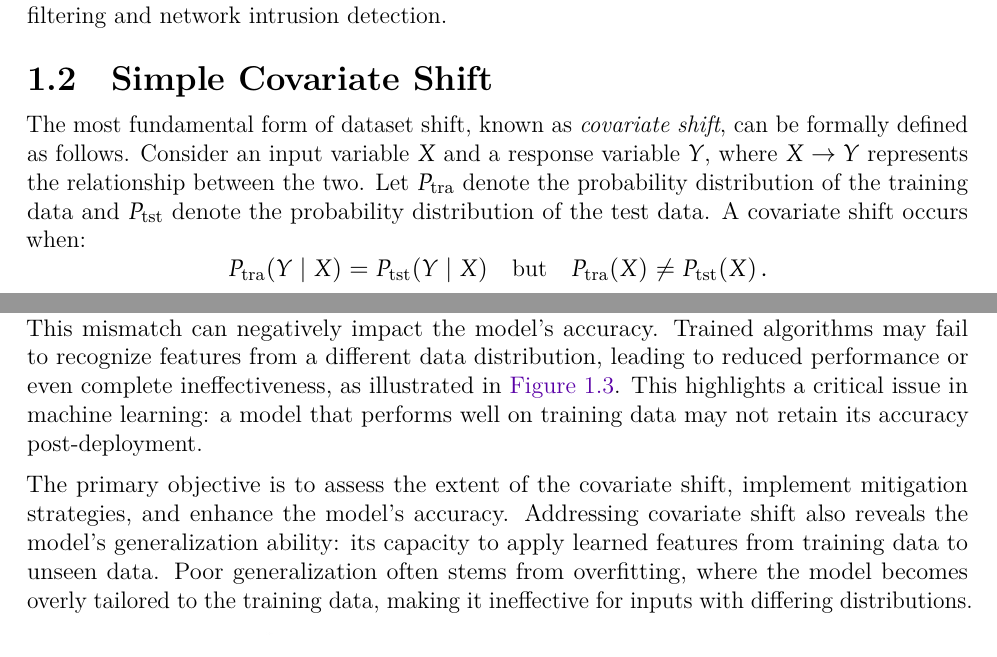
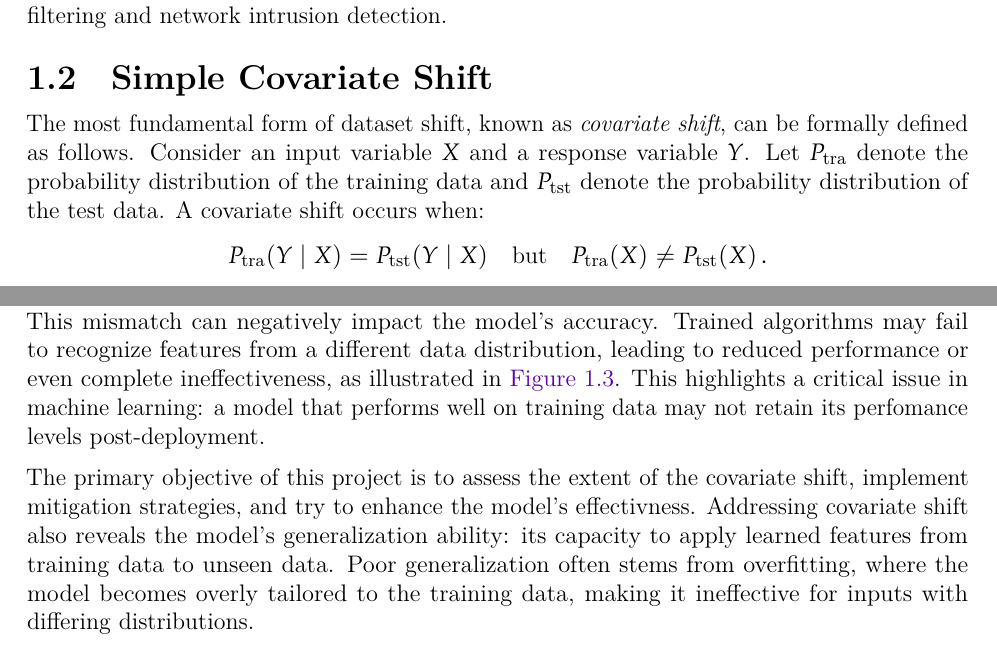
Before and after one commit to giovanni-lucarelli/distribution-shift, a LaTeX thesis (report/src/main.tex, which reads report/src/chapters/ch1.tex): two parts of pages 4 and 7 of 24, joined at a grey line, cut so that both start at the same text. Compiled offline with LuaLaTeX; a missing font is replaced by an installed copy or a similar font.

Commit message:
end chap1

```diff
--- a/report/src/chapters/ch1.tex
+++ b/report/src/chapters/ch1.tex
@@ -24,7 +24,7 @@ In real-world applications, data often is not stationary (in time or space). One
 
 \section{Simple Covariate Shift}
 
-The most fundamental form of dataset shift, known as \textit{covariate shift}, can be formally defined as follows. Consider an input variable \( X \) and a response variable \( Y \), where \( X \to Y \) represents the relationship between the two. Let \( P_{\text{tra}} \) denote the probability distribution of the training data and \( P_{\text{tst}} \) denote the probability distribution of the test data. A covariate shift occurs when:
+The most fundamental form of dataset shift, known as \textit{covariate shift}, can be formally defined as follows. Consider an input variable \( X \) and a response variable \( Y \). Let \( P_{\text{tra}} \) denote the probability distribution of the training data and \( P_{\text{tst}} \) denote the probability distribution of the test data. A covariate shift occurs when:
 \[
 P_{\text{tra}}(Y \mid X) = P_{\text{tst}}(Y \mid X) \quad \text{but} \quad P_{\text{tra}}(X) \neq P_{\text{tst}}(X)\,.
 \]
@@ -60,9 +60,9 @@ For example, consider a model designed to distinguish between cats and dogs. Our
 
 The same can accure in facial recognition: the training data might not include subjects from specific ethnicities or age groups. When the model is deployed in a real-world environment, subjects that do not align with the training data may exhibit an unrecognizable feature distribution. Another cause of covariate shift could be variations in environmental conditions, such as lighting. For instance, an image categorization model trained under specific lighting conditions may perform poorly when deployed in an operational setting with different lighting.
 
-Supervised learning models are typically trained on labeled data, which is prepared and curated by data scientists to ensure high quality through outlier detection and analysis. However, this level of control is not feasible in operational environments, as input data becomes unpredictable once the model is deployed. Consequently, the training data often differs in distribution from real-world input data, both in availability and characteristics. This mismatch can negatively impact the model's accuracy. Trained algorithms may fail to recognize features from a different data distribution, leading to reduced performance or even complete ineffectiveness, as illustrated in \cref{fig:inaccurate-model}. This highlights a critical issue in machine learning: a model that performs well on training data may not retain its accuracy post-deployment.
+Supervised learning models are typically trained on labeled data, which is prepared and curated by data scientists to ensure high quality through outlier detection and analysis. However, this level of control is not feasible in operational environments, as input data becomes unpredictable once the model is deployed. Consequently, the training data often differs in distribution from real-world input data, both in availability and characteristics. This mismatch can negatively impact the model's accuracy. Trained algorithms may fail to recognize features from a different data distribution, leading to reduced performance or even complete ineffectiveness, as illustrated in \cref{fig:inaccurate-model}. This highlights a critical issue in machine learning: a model that performs well on training data may not retain its perfomance levels post-deployment.
 
-The primary objective is to assess the extent of the covariate shift, implement mitigation strategies, and enhance the model's accuracy. Addressing covariate shift also reveals the model's generalization ability: its capacity to apply learned features from training data to unseen data. Poor generalization often stems from overfitting, where the model becomes overly tailored to the training data, making it ineffective for inputs with differing distributions.
+The primary objective of this project is to assess the extent of the covariate shift, implement mitigation strategies, and try to enhance the model's effectivness. Addressing covariate shift also reveals the model's generalization ability: its capacity to apply learned features from training data to unseen data. Poor generalization often stems from overfitting, where the model becomes overly tailored to the training data, making it ineffective for inputs with differing distributions.
 
 \begin{figure}[H]
 	\centering
```
Also changed, not shown: report/src/chapters/ch1.tex (2 more changed lines), 1 other file.
